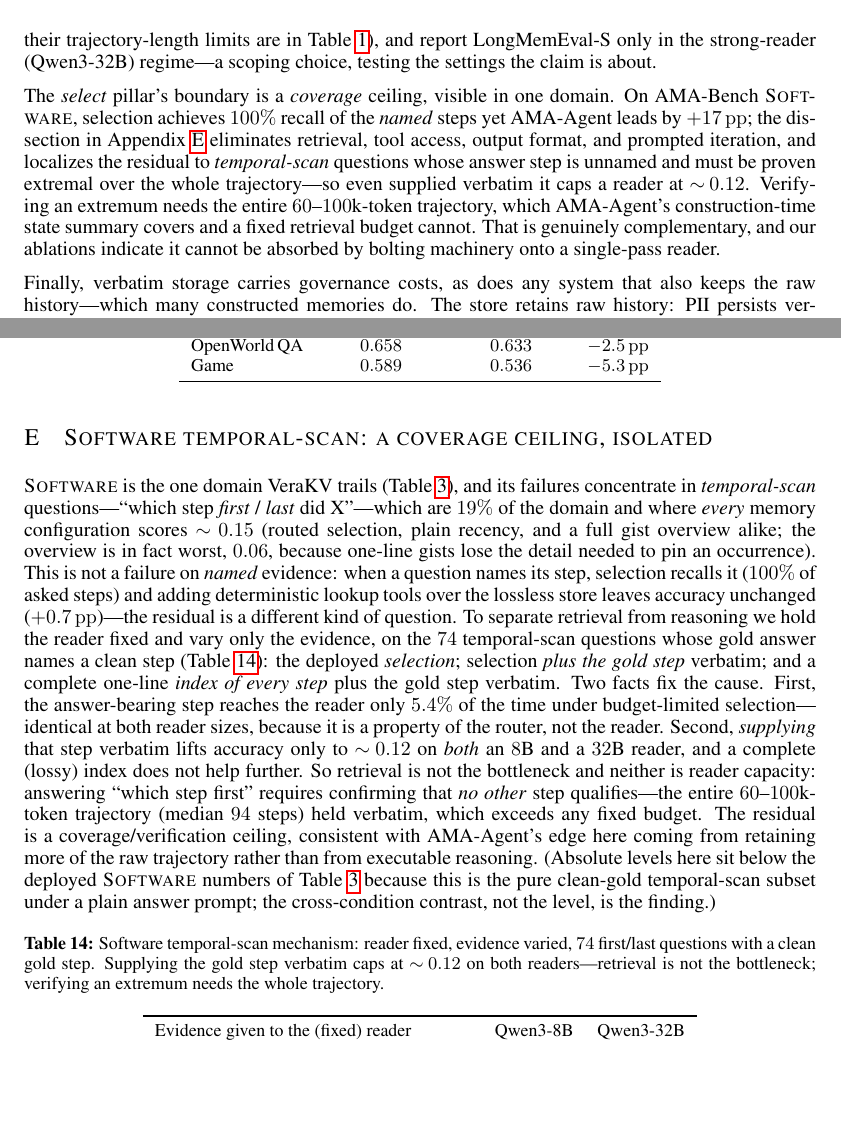
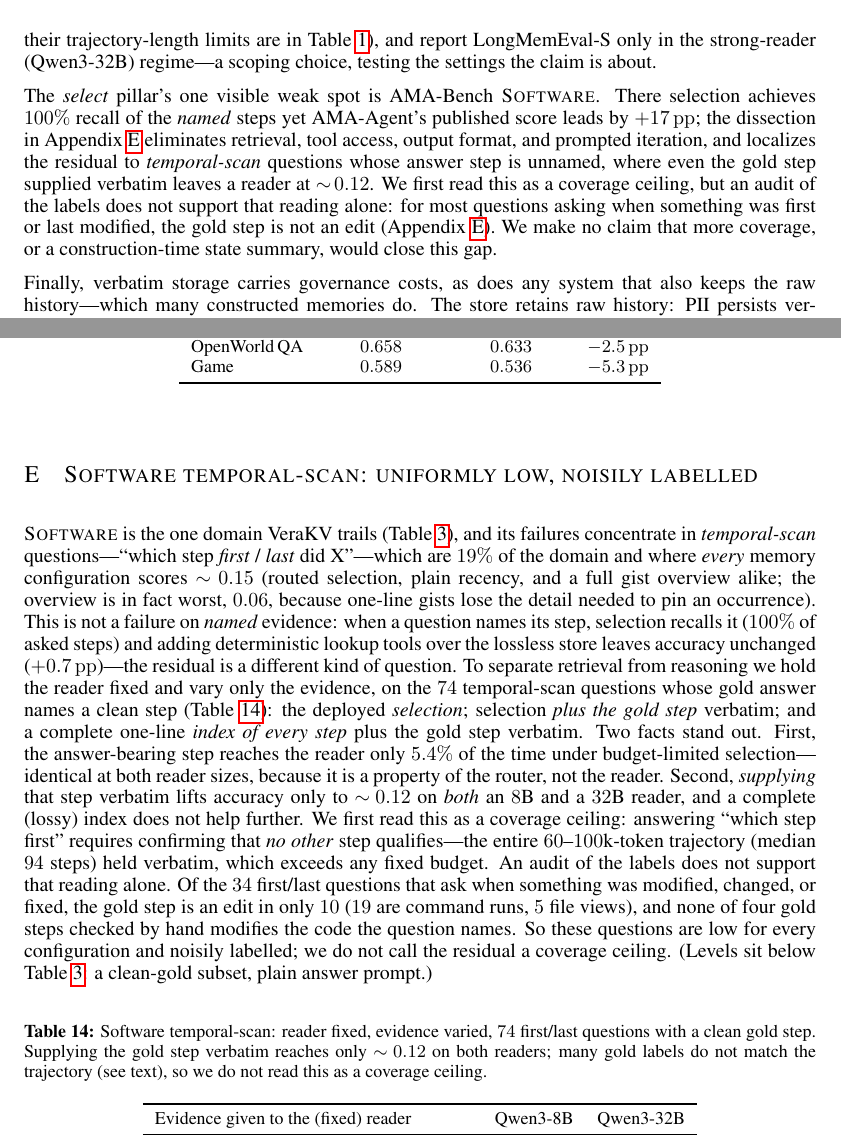
Before and after one commit to oklen/VeraKV, a LaTeX paper (paper/kvmemory.tex): two parts of pages 20 and 27 of 30, joined at a grey line, cut so that both start at the same text, the shorter picture padded with empty space. Compiled offline with pdfLaTeX.

Commit message:
paper, README: Software temporal-scan is uniformly low with noisy gold labels, not a coverage ceiling

```diff
--- a/paper/kvmemory.tex
+++ b/paper/kvmemory.tex
@@ -1460,17 +1460,17 @@ serving regimes and their trajectory-length limits are in Table~\ref{tab:modes})
 and report LongMemEval-S only in the strong-reader (Qwen3-32B) regime---a scoping
 choice, testing the settings the claim is about.
 
-The \emph{select} pillar's boundary is a \emph{coverage} ceiling, visible in one
-domain. On AMA-Bench \textsc{Software}, selection achieves $100\%$ recall of the
-\emph{named} steps yet AMA-Agent leads by $+17\pp$; the dissection in
+The \emph{select} pillar's one visible weak spot is AMA-Bench \textsc{Software}.
+There selection achieves $100\%$ recall of the
+\emph{named} steps yet AMA-Agent's published score leads by $+17\pp$; the dissection in
 Appendix~\ref{app:swmech} eliminates retrieval, tool access,
 output format, and prompted iteration, and localizes the residual to
-\emph{temporal-scan} questions whose answer step is unnamed and must be proven
-extremal over the whole trajectory---so even supplied verbatim it caps a reader at
-$\sim\!0.12$. Verifying an extremum needs the entire $60$--$100$k-token trajectory,
-which AMA-Agent's construction-time state summary covers and a fixed retrieval
-budget cannot. That is genuinely complementary, and our ablations indicate it
-cannot be absorbed by bolting machinery onto a single-pass reader.
+\emph{temporal-scan} questions whose answer step is unnamed, where even the gold step
+supplied verbatim leaves a reader at
+$\sim\!0.12$. We first read this as a coverage ceiling, but an audit of the labels
+does not support that reading alone: for most questions asking when something was first or
+last modified, the gold step is not an edit (Appendix~\ref{app:swmech}). We make no
+claim that more coverage, or a construction-time state summary, would close this gap.
 
 Finally, verbatim storage carries governance costs, as does any system that also keeps the raw history---which many constructed memories do.
 The store retains raw history: PII persists verbatim and must be handled by
@@ -1852,7 +1852,7 @@ Game                & $0.589$ & $0.536$ & $-5.3\pp$ \\
 \end{tabular}
 \end{table}
 
-\section{Software temporal-scan: a coverage ceiling, isolated}
+\section{Software temporal-scan: uniformly low, noisily labelled}
 \label{app:swmech}
 \textsc{Software} is the one domain \kvm{} trails (Table~\ref{tab:ama}), and its
 failures concentrate in \emph{temporal-scan} questions---``which step \emph{first}
@@ -1868,27 +1868,27 @@ we hold the reader fixed and vary only the evidence, on the $74$ temporal-scan
 questions whose gold answer names a clean step (Table~\ref{tab:swmech}): the
 deployed \emph{selection}; selection \emph{plus the gold step} verbatim; and a
 complete one-line \emph{index of every step} plus the gold step verbatim. Two facts
-fix the cause. First, the answer-bearing step reaches the reader only $5.4\%$ of the
+stand out. First, the answer-bearing step reaches the reader only $5.4\%$ of the
 time under budget-limited selection---identical at both reader sizes, because it is
 a property of the router, not the reader. Second, \emph{supplying}
 that step verbatim lifts accuracy only to $\sim\!0.12$ on \emph{both} an $8$B and a
-$32$B reader, and a complete (lossy) index does not help further. So retrieval is
-not the bottleneck and neither is reader capacity: answering ``which step first''
-requires confirming that \emph{no other} step qualifies---the entire
+$32$B reader, and a complete (lossy) index does not help further. We first read this
+as a coverage ceiling: answering ``which step first'' requires confirming that
+\emph{no other} step qualifies---the entire
 $60$--$100$k-token trajectory (median $94$ steps) held verbatim, which exceeds any
-fixed budget. The residual is a coverage/verification ceiling, consistent with
-AMA-Agent's edge here coming from retaining more of the raw trajectory rather than
-from executable reasoning. (Absolute levels here sit below the deployed
-\textsc{Software} numbers of Table~\ref{tab:ama} because this is the pure
-clean-gold temporal-scan subset under a plain answer prompt; the cross-condition
-contrast, not the level, is the finding.)
+fixed budget. An audit of the labels does not support that reading alone. Of the $34$
+first/last questions that ask when something was modified, changed, or fixed, the gold
+step is an edit in only $10$ ($19$ are command runs, $5$ file views), and none of four
+gold steps checked by hand modifies the code the question names. So these questions are
+low for every configuration and noisily labelled; we do not call the residual a coverage
+ceiling. (Levels sit below Table~\ref{tab:ama}: a clean-gold subset, plain answer prompt.)
 
 \begin{table}[h]
 \centering
-\caption{Software temporal-scan mechanism: reader fixed, evidence varied, $74$
-first/last questions with a clean gold step. Supplying the gold step verbatim caps
-at $\sim\!0.12$ on both readers---retrieval is not the bottleneck; verifying an
-extremum needs the whole trajectory.}
+\caption{Software temporal-scan: reader fixed, evidence varied, $74$
+first/last questions with a clean gold step. Supplying the gold step verbatim reaches
+only $\sim\!0.12$ on both readers; many gold labels do not match the trajectory
+(see text), so we do not read this as a coverage ceiling.}
 \label{tab:swmech}
 \small
 \begin{tabular}{lcc}
```
Also changed, not shown: BRIEF.md (+3 -3 lines), README.md, paper/kvmemory.pdf, paper/kvmemory.tex (10 more changed lines).
